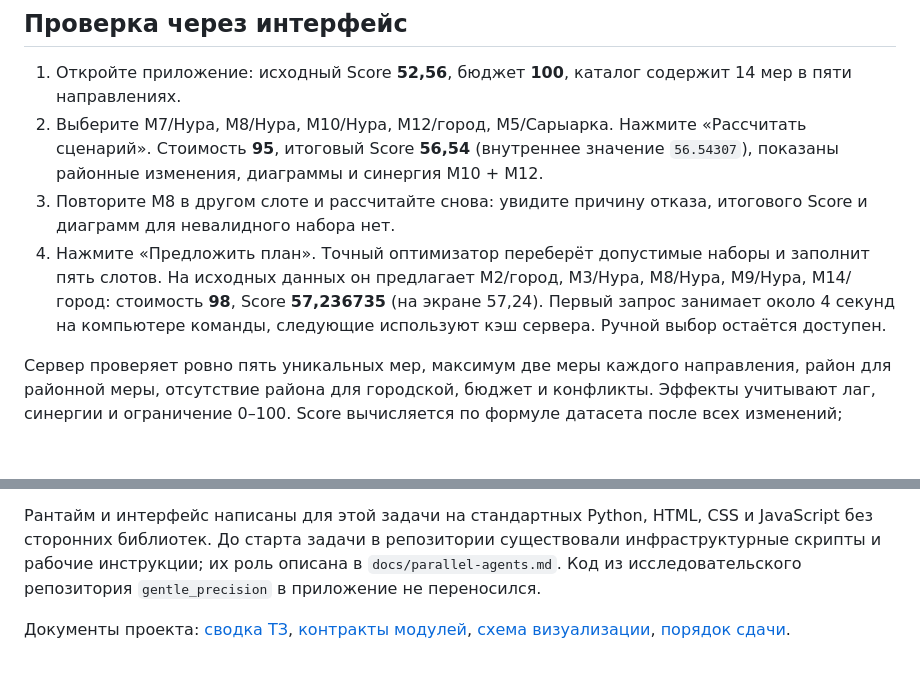
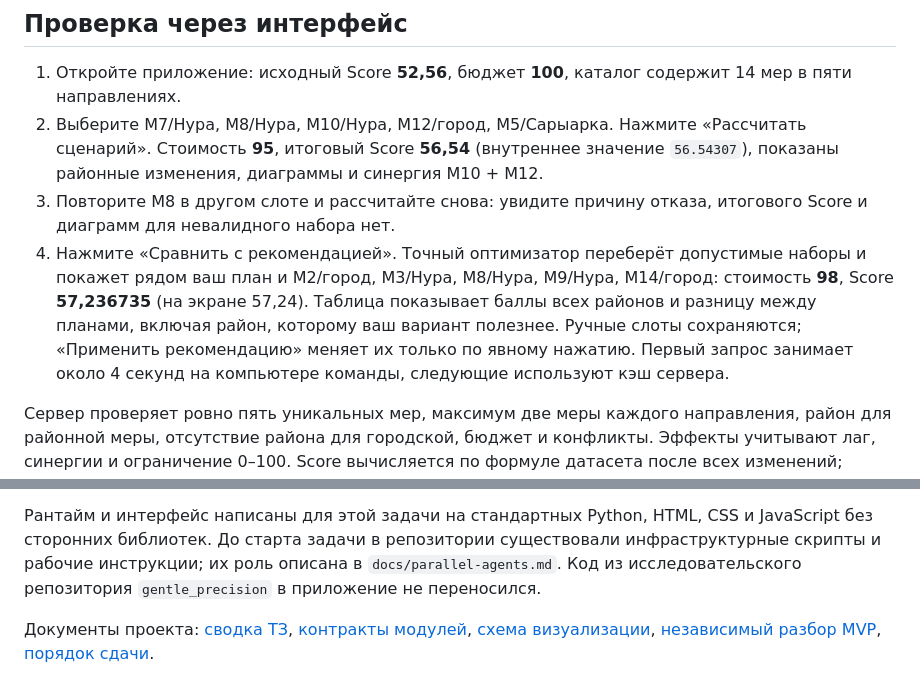
Before and after one commit to BAITC-Hacks/hack-6775166e-lossless, a Markdown page: README.md, 2 parts joined by grey strips. Rendered like a GitHub page; blank space fills up the shorter version.

Commit message:
Document verified MVP comparison flow

```diff
--- a/README.md
+++ b/README.md
@@ -24,7 +24,7 @@ python3 src/server.py
 1. Откройте приложение: исходный Score **52,56**, бюджет **100**, каталог содержит 14 мер в пяти направлениях.
 2. Выберите M7/Нура, M8/Нура, M10/Нура, M12/город, M5/Сарыарка. Нажмите «Рассчитать сценарий». Стоимость **95**, итоговый Score **56,54** (внутреннее значение `56.54307`), показаны районные изменения, диаграммы и синергия M10 + M12.
 3. Повторите M8 в другом слоте и рассчитайте снова: увидите причину отказа, итогового Score и диаграмм для невалидного набора нет.
-4. Нажмите «Предложить план». Точный оптимизатор переберёт допустимые наборы и заполнит пять слотов. На исходных данных он предлагает M2/город, M3/Нура, M8/Нура, M9/Нура, M14/город: стоимость **98**, Score **57,236735** (на экране 57,24). Первый запрос занимает около 4 секунд на компьютере команды, следующие используют кэш сервера. Ручной выбор остаётся доступен.
+4. Нажмите «Сравнить с рекомендацией». Точный оптимизатор переберёт допустимые наборы и покажет рядом ваш план и M2/город, M3/Нура, M8/Нура, M9/Нура, M14/город: стоимость **98**, Score **57,236735** (на экране 57,24). Таблица показывает баллы всех районов и разницу между планами, включая район, которому ваш вариант полезнее. Ручные слоты сохраняются; «Применить рекомендацию» меняет их только по явному нажатию. Первый запрос занимает около 4 секунд на компьютере команды, следующие используют кэш сервера.
 
 Сервер проверяет ровно пять уникальных мер, максимум две меры каждого направления, район для районной меры, отсутствие района для городской, бюджет и конфликты. Эффекты учитывают лаг, синергии и ограничение 0–100. Score вычисляется по формуле датасета после всех изменений; остаток бюджета бонуса не даёт, порядок мер не влияет на результат.
 
@@ -46,4 +46,4 @@ python3 benchmark/london_ward_benchmark.py --oracle --optimizer python3 src/opti
 
 Рантайм и интерфейс написаны для этой задачи на стандартных Python, HTML, CSS и JavaScript без сторонних библиотек. До старта задачи в репозитории существовали инфраструктурные скрипты и рабочие инструкции; их роль описана в `docs/parallel-agents.md`. Код из исследовательского репозитория `gentle_precision` в приложение не переносился.
 
-Документы проекта: [сводка ТЗ](docs/task-requirements.md), [контракты модулей](docs/contracts.md), [схема визуализации](docs/visualization.md), [порядок сдачи](docs/submission.md).
+Документы проекта: [сводка ТЗ](docs/task-requirements.md), [контракты модулей](docs/contracts.md), [схема визуализации](docs/visualization.md), [независимый разбор MVP](docs/critic-review.md), [порядок сдачи](docs/submission.md).
```
Also changed, not shown: AGENTS.md (+1 -0 lines).
